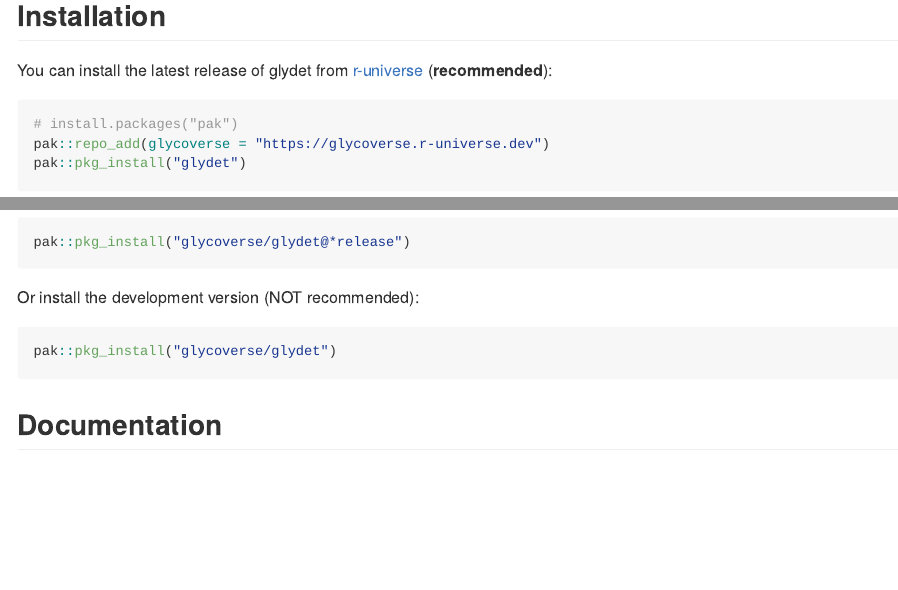
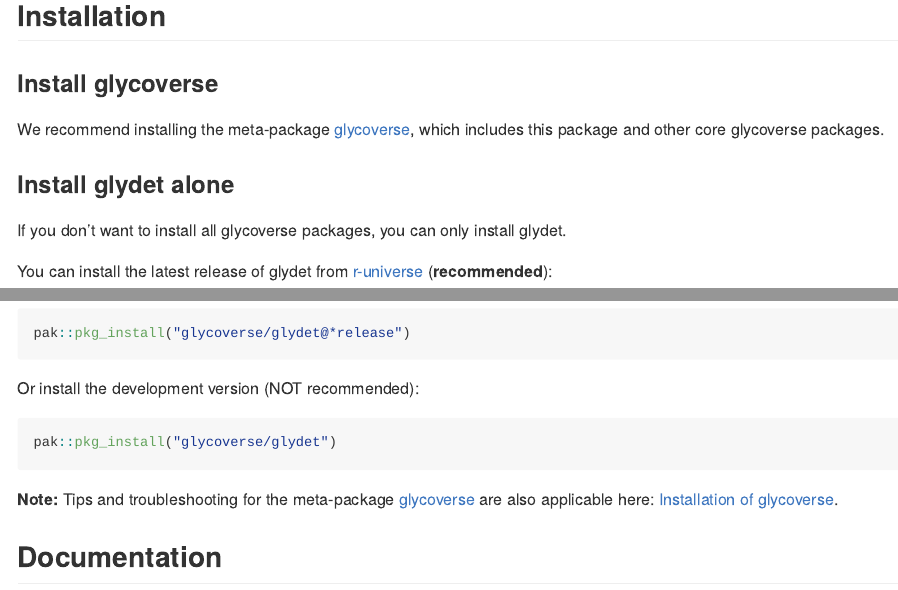
Before and after one commit to glycoverse/glydet, an R Markdown document (README.Rmd): the page in a window 1100 px wide, from 210 px down, and a second part further down, joined at a grey line. The pictures show the output file README.md that the author committed with the source, drawn offline in the style of GitHub; long lines of code are wrapped; badge pictures from the web are left out.

Commit message:
docs: update README

````diff
--- a/README.Rmd
+++ b/README.Rmd
@@ -30,6 +30,15 @@ and implements a domain-specific language to define custom derived traits.
 
 ## Installation
 
+### Install glycoverse
+
+We recommend installing the meta-package [glycoverse](https://github.com/glycoverse/glycoverse),
+which includes this package and other core glycoverse packages.
+
+### Install glydet alone
+
+If you don't want to install all glycoverse packages, you can only install glydet.
+
 You can install the latest release of glydet from [r-universe](https://glycoverse.r-universe.dev/glydet) (**recommended**):
 
 ```r
@@ -49,6 +58,9 @@ Or install the development version (NOT recommended):
 ``` r
 pak::pkg_install("glycoverse/glydet")
 ```
+
+**Note:** Tips and troubleshooting for the meta-package [glycoverse](https://github.com/glycoverse/glycoverse)
+are also applicable here: [Installation of glycoverse](https://github.com/glycoverse/glycoverse#installation).
 
 ## Documentation
 
````
Also changed, not shown: README.md.
